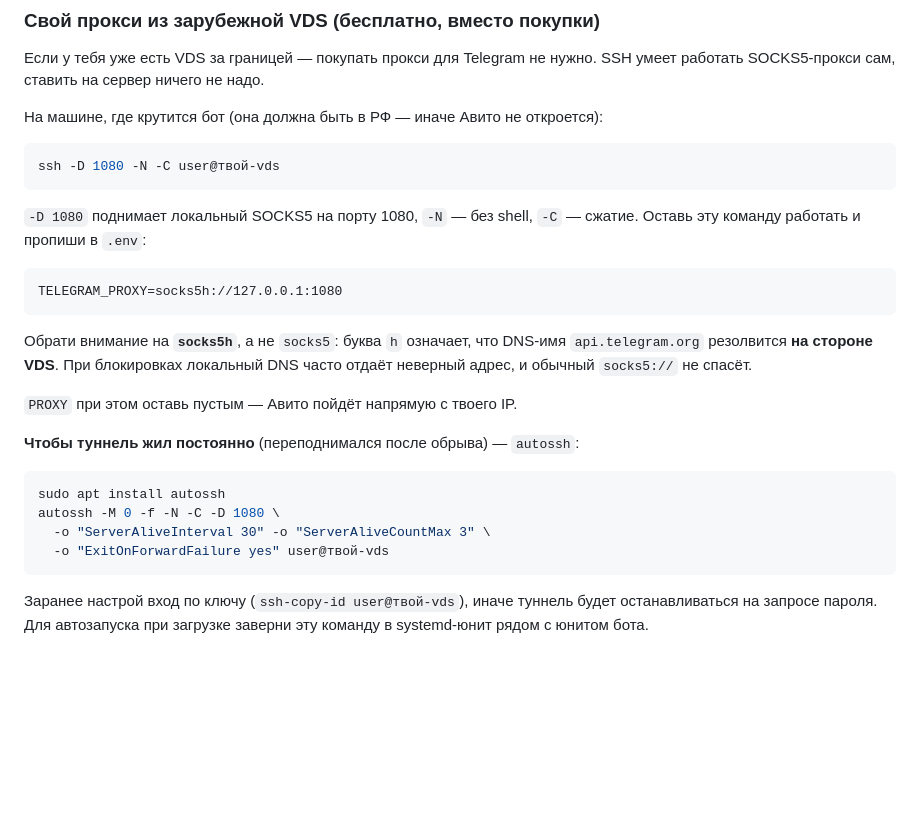
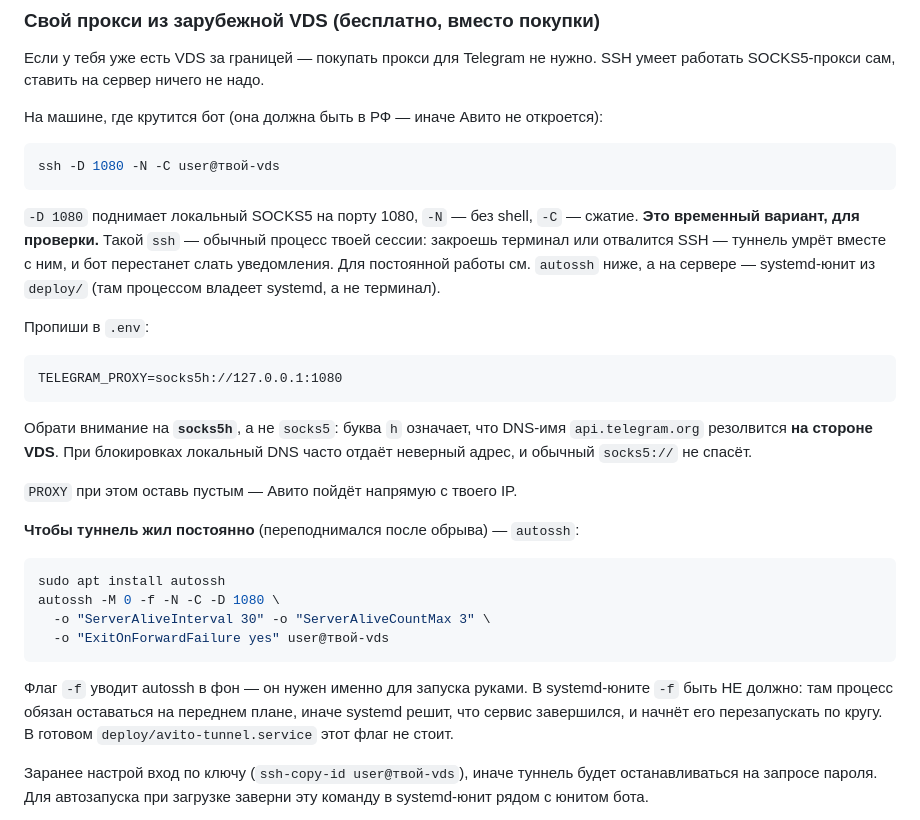
Before and after one commit to di20021213-lab/-, a Markdown page: README.md, the part around the change. GitHub-like rendering; blank space fills up the shorter version.

Commit message:
Clarify that the manual ssh -D tunnel dies with the terminal
Вопрос по делу: ручной ssh -D — обычный процесс сессии, он умирает при закрытии
терминала, и бот тихо перестаёт слать уведомления. В README это не оговаривалось,
так что ручная команда читалась как рабочий вариант.

- README: у ручного ssh -D явно сказано, что это временный вариант для проверки,
  а для постоянной работы — autossh или systemd-юнит из deploy/, где процессом
  владеет systemd, а не терминал.
- README: предупреждение про флаг -f. Он нужен для запуска руками (уводит в фон),
  но в systemd-юните его быть НЕ должно — иначе systemd сочтёт сервис завершённым
  и будет перезапускать по кругу. В deploy/avito-tunnel.service флага нет.

Co-Authored-By: Claude Opus 5 <noreply@anthropic.com>
Claude-Session: https://claude.ai/code/session_01S4RYuV1rFxTBki7t8cUmEZ

````diff
--- a/README.md
+++ b/README.md
@@ -278,7 +278,12 @@ ssh -D 1080 -N -C user@твой-vds
 ```
 
 `-D 1080` поднимает локальный SOCKS5 на порту 1080, `-N` — без shell, `-C` — сжатие.
-Оставь эту команду работать и пропиши в `.env`:
+**Это временный вариант, для проверки.** Такой `ssh` — обычный процесс твоей
+сессии: закроешь терминал или отвалится SSH — туннель умрёт вместе с ним, и бот
+перестанет слать уведомления. Для постоянной работы см. `autossh` ниже, а на
+сервере — systemd-юнит из `deploy/` (там процессом владеет systemd, а не терминал).
+
+Пропиши в `.env`:
 
 ```
 TELEGRAM_PROXY=socks5h://127.0.0.1:1080
@@ -298,6 +303,11 @@ autossh -M 0 -f -N -C -D 1080 \
   -o "ServerAliveInterval 30" -o "ServerAliveCountMax 3" \
   -o "ExitOnForwardFailure yes" user@твой-vds
 ```
+
+Флаг `-f` уводит autossh в фон — он нужен именно для запуска руками. В
+systemd-юните `-f` быть НЕ должно: там процесс обязан оставаться на переднем
+плане, иначе systemd решит, что сервис завершился, и начнёт его перезапускать
+по кругу. В готовом `deploy/avito-tunnel.service` этот флаг не стоит.
 
 Заранее настрой вход по ключу (`ssh-copy-id user@твой-vds`), иначе туннель будет
 останавливаться на запросе пароля. Для автозапуска при загрузке заверни эту
````
